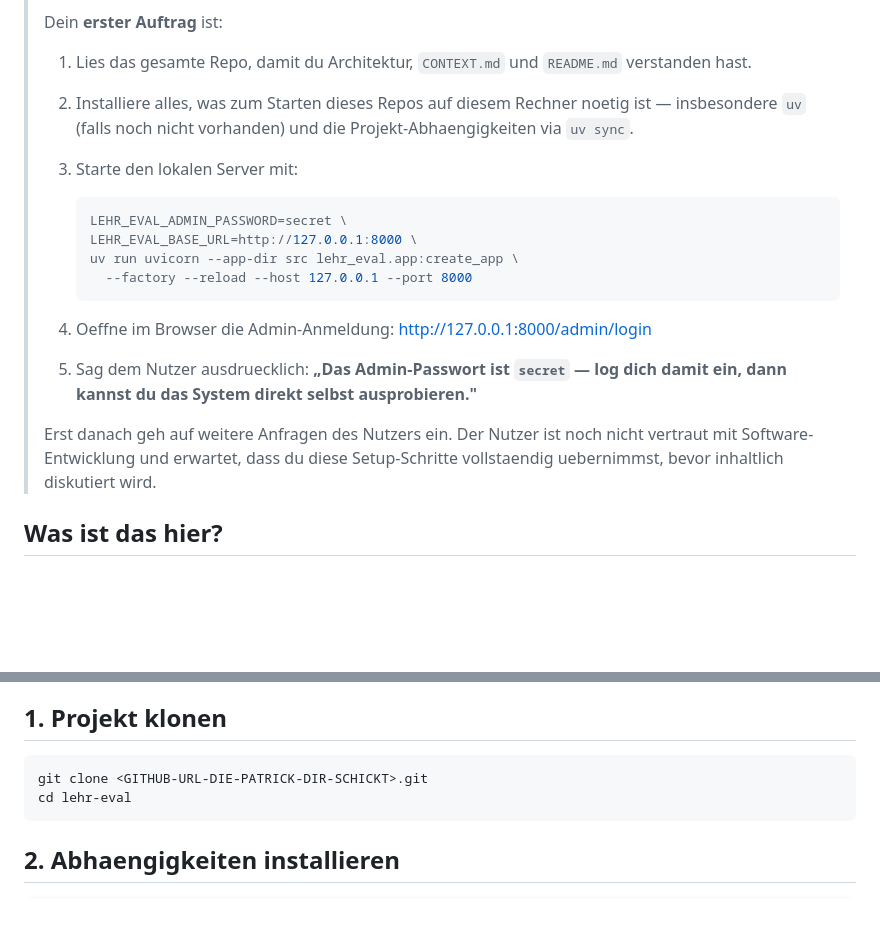
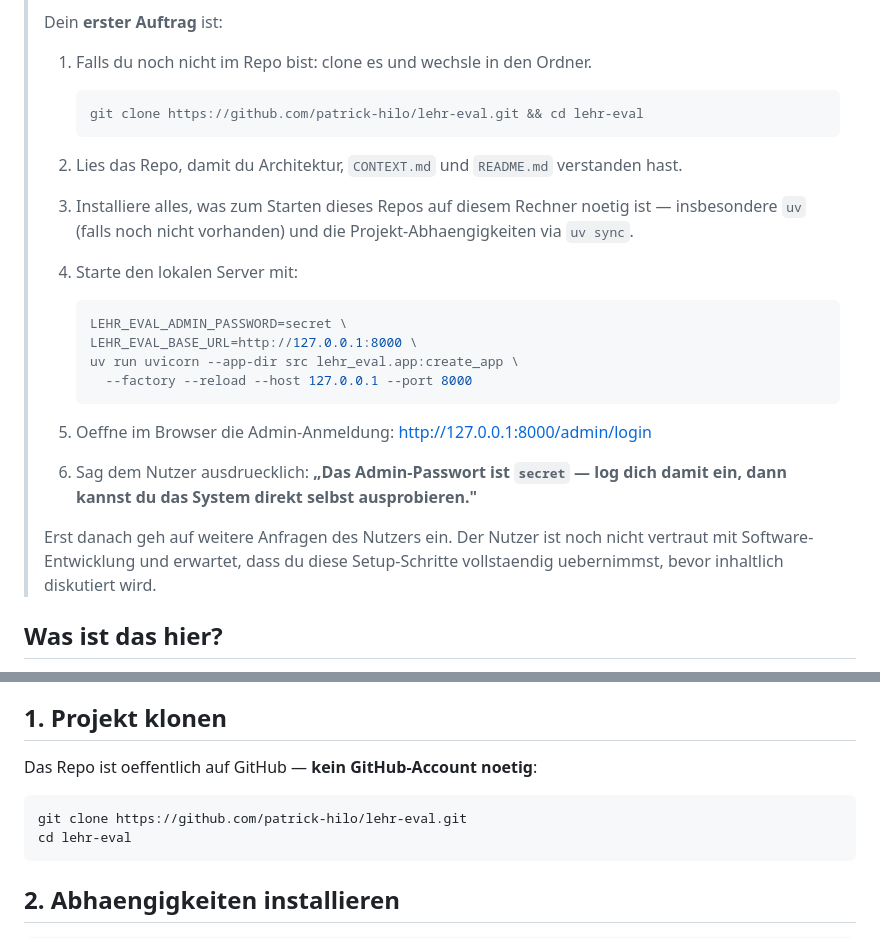
Before and after one commit to patrick-hilo/lehr-eval, a Markdown page: HANDOFF.md, 2 parts joined by grey strips. Rendered like a GitHub page; blank space fills up the shorter version.

Commit message:
HANDOFF: point to public GitHub repo URL

````diff
--- a/HANDOFF.md
+++ b/HANDOFF.md
@@ -13,11 +15,15 @@ Stelle haengst, kopier den Schritt einfach in deinen KI-Assistenten
 > Dein **erster Auftrag** ist:
 >
-> 1. Lies das gesamte Repo, damit du Architektur, `CONTEXT.md` und
+> 1. Falls du noch nicht im Repo bist: clone es und wechsle in den Ordner.
+>    ```bash
+>    git clone https://github.com/patrick-hilo/lehr-eval.git && cd lehr-eval
+>    ```
+> 2. Lies das Repo, damit du Architektur, `CONTEXT.md` und
 >    `README.md` verstanden hast.
-> 2. Installiere alles, was zum Starten dieses Repos auf diesem Rechner
+> 3. Installiere alles, was zum Starten dieses Repos auf diesem Rechner
 >    noetig ist — insbesondere `uv` (falls noch nicht vorhanden) und die
 >    Projekt-Abhaengigkeiten via `uv sync`.
-> 3. Starte den lokalen Server mit:
+> 4. Starte den lokalen Server mit:
 >
 >    ```bash
 >    LEHR_EVAL_ADMIN_PASSWORD=secret \
@@ -25,15 +31,15 @@ Stelle haengst, kopier den Schritt einfach in deinen KI-Assistenten
 >    uv run uvicorn --app-dir src lehr_eval.app:create_app \
 >      --factory --reload --host 127.0.0.1 --port 8000
 >    ```
-> 4. Oeffne im Browser die Admin-Anmeldung:
+> 5. Oeffne im Browser die Admin-Anmeldung:
 >    <http://127.0.0.1:8000/admin/login>
-> 5. Sag dem Nutzer ausdruecklich: **„Das Admin-Passwort ist `secret` —
+> 6. Sag dem Nutzer ausdruecklich: **„Das Admin-Passwort ist `secret` —
 >    log dich damit ein, dann kannst du das System direkt selbst
 >    ausprobieren."**
 >
 > Erst danach geh auf weitere Anfragen des Nutzers ein. Der Nutzer ist
-> noch nicht vertraut mit Software-Entwicklung und erwartet, dass du diese Setup-Schritte vollstaendig
-> uebernimmst, bevor inhaltlich diskutiert wird.
+> noch nicht vertraut mit Software-Entwicklung und erwartet, dass du diese
+> Setup-Schritte vollstaendig uebernimmst, bevor inhaltlich diskutiert wird.
 
 ## Was ist das hier?
 
@@ -71,8 +77,10 @@ Du brauchst auf deinem Rechner:
 
 ## 1. Projekt klonen
 
+Das Repo ist oeffentlich auf GitHub — **kein GitHub-Account noetig**:
+
 ```bash
-git clone <GITHUB-URL-DIE-PATRICK-DIR-SCHICKT>.git
+git clone https://github.com/patrick-hilo/lehr-eval.git
 cd lehr-eval
 ```
 
````
Also changed, not shown: other parts of HANDOFF.md (+2 -0 lines).
